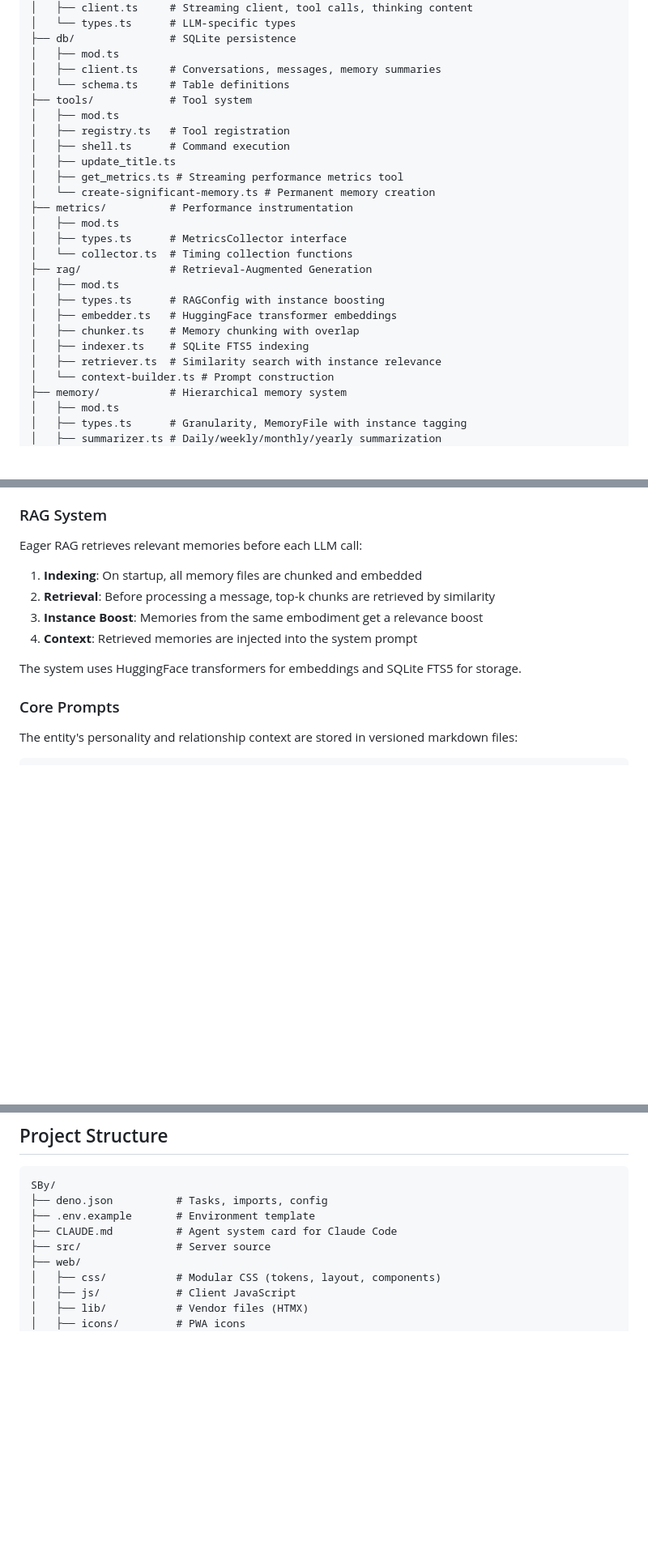
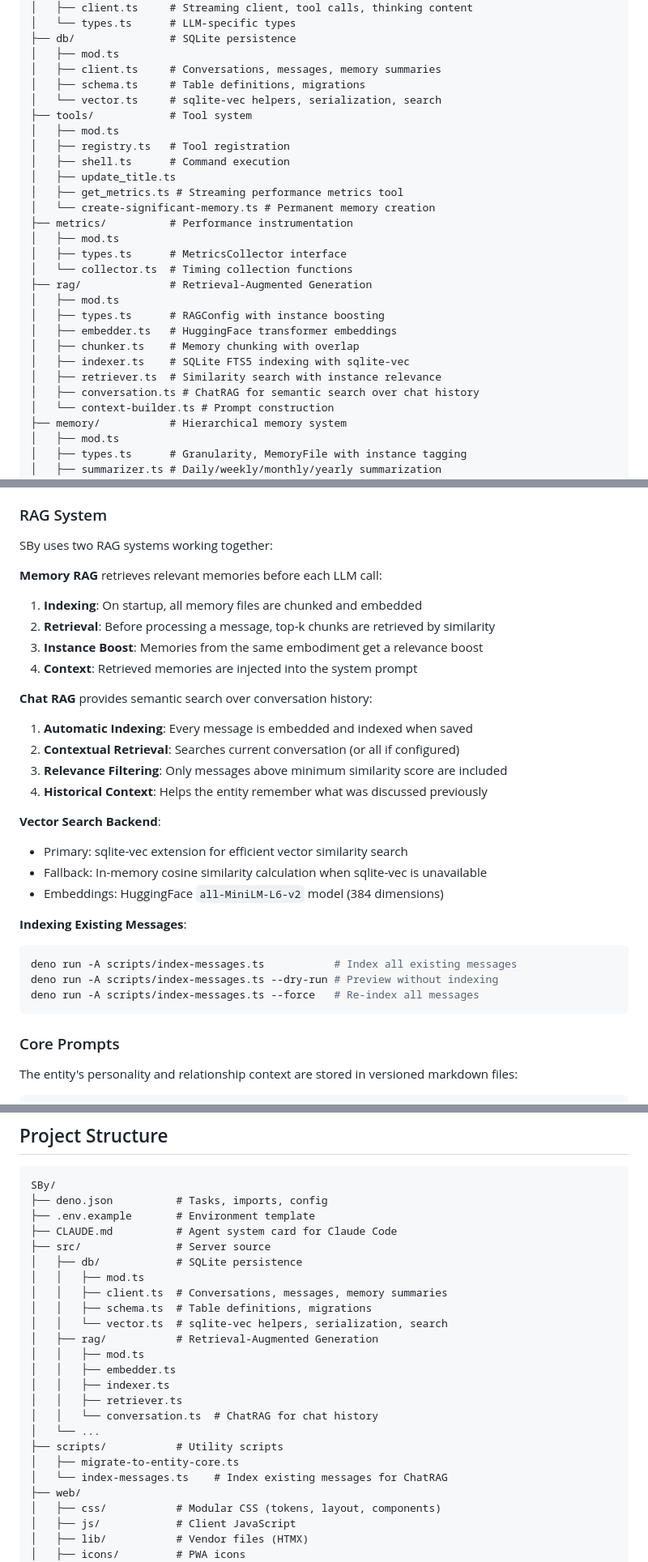
Before and after one commit to zarilewis/Psycheros-alpha, a Markdown page: README.md, 3 parts joined by grey strips. Shown at 81% size. GitHub-like rendering; blank space fills up the shorter version.

Commit message:
Update documentation for sqlite-vec and ChatRAG features
- Add ChatRAG configuration option to RAG settings
- Document vector search backend with sqlite-vec and in-memory fallback
- Add conversation.ts and vector.ts to module structure
- Add scripts/index-messages.ts to project structure
- Update CLAUDE.md key files and RAG section

Co-Authored-By: Claude Opus 4.6 <noreply@anthropic.com>

````diff
--- a/README.md
+++ b/README.md
@@ -106,7 +107,8 @@ src/
 ├── db/               # SQLite persistence
 │   ├── mod.ts
 │   ├── client.ts     # Conversations, messages, memory summaries
-│   └── schema.ts     # Table definitions
+│   ├── schema.ts     # Table definitions, migrations
+│   └── vector.ts     # sqlite-vec helpers, serialization, search
 ├── tools/            # Tool system
 │   ├── mod.ts
 │   ├── registry.ts   # Tool registration
@@ -123,8 +125,9 @@ src/
 │   ├── types.ts      # RAGConfig with instance boosting
 │   ├── embedder.ts   # HuggingFace transformer embeddings
 │   ├── chunker.ts    # Memory chunking with overlap
-│   ├── indexer.ts    # SQLite FTS5 indexing
+│   ├── indexer.ts    # SQLite FTS5 indexing with sqlite-vec
 │   ├── retriever.ts  # Similarity search with instance relevance
+│   ├── conversation.ts # ChatRAG for semantic search over chat history
 │   └── context-builder.ts # Prompt construction
 ├── memory/           # Hierarchical memory system
 │   ├── mod.ts
@@ -188,14 +191,34 @@ memories/
 
 ### RAG System
 
-Eager RAG retrieves relevant memories before each LLM call:
+SBy uses two RAG systems working together:
+
+**Memory RAG** retrieves relevant memories before each LLM call:
 
 1. **Indexing**: On startup, all memory files are chunked and embedded
 2. **Retrieval**: Before processing a message, top-k chunks are retrieved by similarity
 3. **Instance Boost**: Memories from the same embodiment get a relevance boost
 4. **Context**: Retrieved memories are injected into the system prompt
 
-The system uses HuggingFace transformers for embeddings and SQLite FTS5 for storage.
+**Chat RAG** provides semantic search over conversation history:
+
+1. **Automatic Indexing**: Every message is embedded and indexed when saved
+2. **Contextual Retrieval**: Searches current conversation (or all if configured)
+3. **Relevance Filtering**: Only messages above minimum similarity score are included
+4. **Historical Context**: Helps the entity remember what was discussed previously
+
+**Vector Search Backend**:
+- Primary: sqlite-vec extension for efficient vector similarity search
+- Fallback: In-memory cosine similarity calculation when sqlite-vec is unavailable
+- Embeddings: HuggingFace `all-MiniLM-L6-v2` model (384 dimensions)
+
+**Indexing Existing Messages**:
+
+```bash
+deno run -A scripts/index-messages.ts           # Index all existing messages
+deno run -A scripts/index-messages.ts --dry-run # Preview without indexing
+deno run -A scripts/index-messages.ts --force   # Re-index all messages
+```
 
 ### Core Prompts
 
@@ -270,6 +293,21 @@ SBy/
 ├── .env.example       # Environment template
 ├── CLAUDE.md          # Agent system card for Claude Code
 ├── src/               # Server source
+│   ├── db/            # SQLite persistence
+│   │   ├── mod.ts
+│   │   ├── client.ts  # Conversations, messages, memory summaries
+│   │   ├── schema.ts  # Table definitions, migrations
+│   │   └── vector.ts  # sqlite-vec helpers, serialization, search
+│   ├── rag/           # Retrieval-Augmented Generation
+│   │   ├── mod.ts
+│   │   ├── embedder.ts
+│   │   ├── indexer.ts
+│   │   ├── retriever.ts
+│   │   └── conversation.ts  # ChatRAG for chat history
+│   └── ...
+├── scripts/           # Utility scripts
+│   ├── migrate-to-entity-core.ts
+│   └── index-messages.ts    # Index existing messages for ChatRAG
 ├── web/
 │   ├── css/           # Modular CSS (tokens, layout, components)
 │   ├── js/            # Client JavaScript
````
Also changed, not shown: other parts of README.md (+1 -0 lines), CLAUDE.md (+13 -1 lines).
